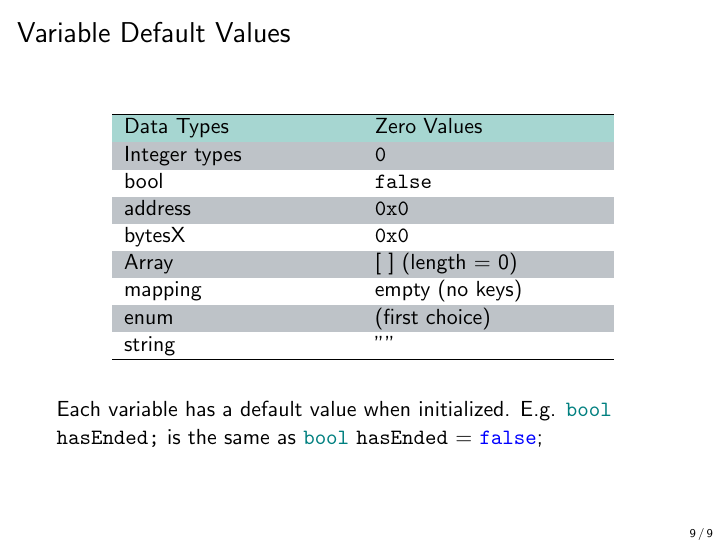
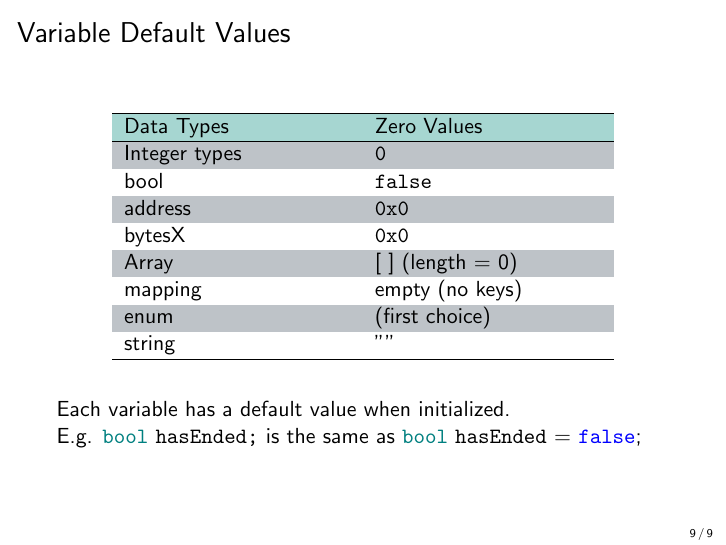
Before and after one commit to cifunibas/Smart-Contracts-DeFi, LaTeX slides (slides/solidity-basics.tex): page 10 of 10. Compiled offline with pdfLaTeX; a LaTeX package or settings file that is missing is left out.

Commit message:
Update solidity basics slides

```diff
--- a/slides/solidity-basics.tex
+++ b/slides/solidity-basics.tex
@@ -193,7 +193,7 @@
 %		\label{tbl:variable_default_values}
 	\end{table}
 \vspace{1em}
-Each variable has a default value when initialized. E.g. \typesunits{bool}{ }\texttt{hasEnded;} is the same as \typesunits{bool}{ }\texttt{hasEnded} = \genkey{false};
+Each variable has a default value when initialized. \\ E.g. \typesunits{bool}{ }\texttt{hasEnded;} is the same as \typesunits{bool}{ }\texttt{hasEnded} = \genkey{false};
 
 \end{frame}
 %%%
```
